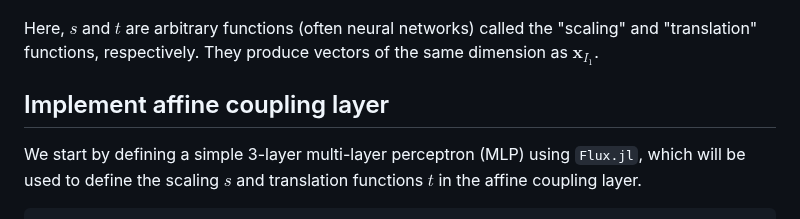
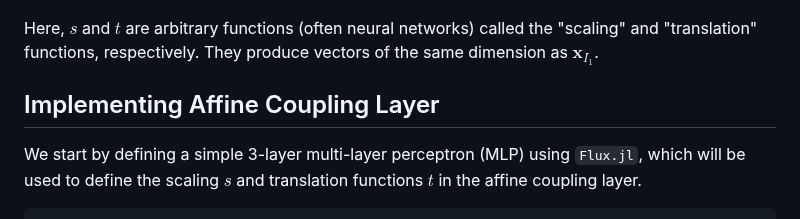
Before and after one commit to TuringLang/NormalizingFlows.jl, a Markdown page: docs/src/customized_layer.md, the part around the change. Rendered like a GitHub page.

Commit message:
Update docs/src/customized_layer.md
Co-authored-by: Xianda Sun <5433119+sunxd3@users.noreply.github.com>

```diff
--- a/docs/src/customized_layer.md
+++ b/docs/src/customized_layer.md
@@ -47,7 +47,7 @@ Here, $s$ and $t$ are arbitrary functions (often neural networks) called the
 same dimension as $\boldsymbol{x}_{I_1}$.
 
 
-## Implement affine coupling layer
+## Implementing Affine Coupling Layer
 
 We start by defining a simple 3-layer multi-layer perceptron (MLP) using `Flux.jl`, which will be
 used to define the scaling $s$ and translation functions $t$ in the affine coupling layer.
```
